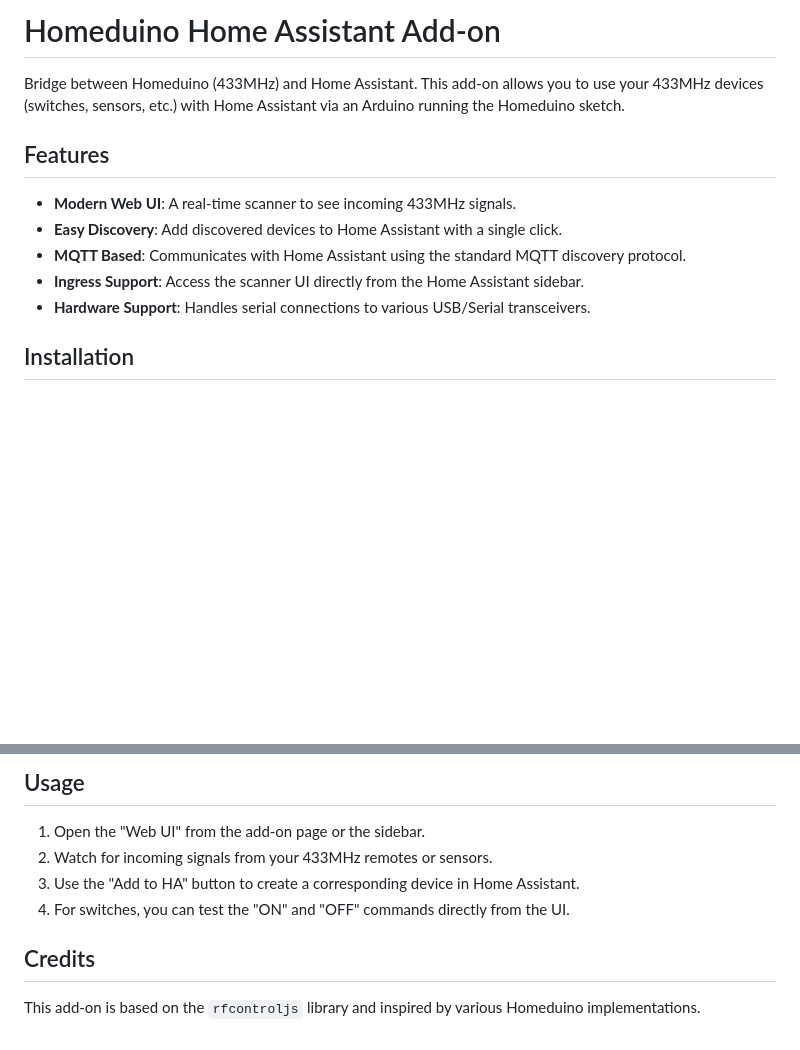
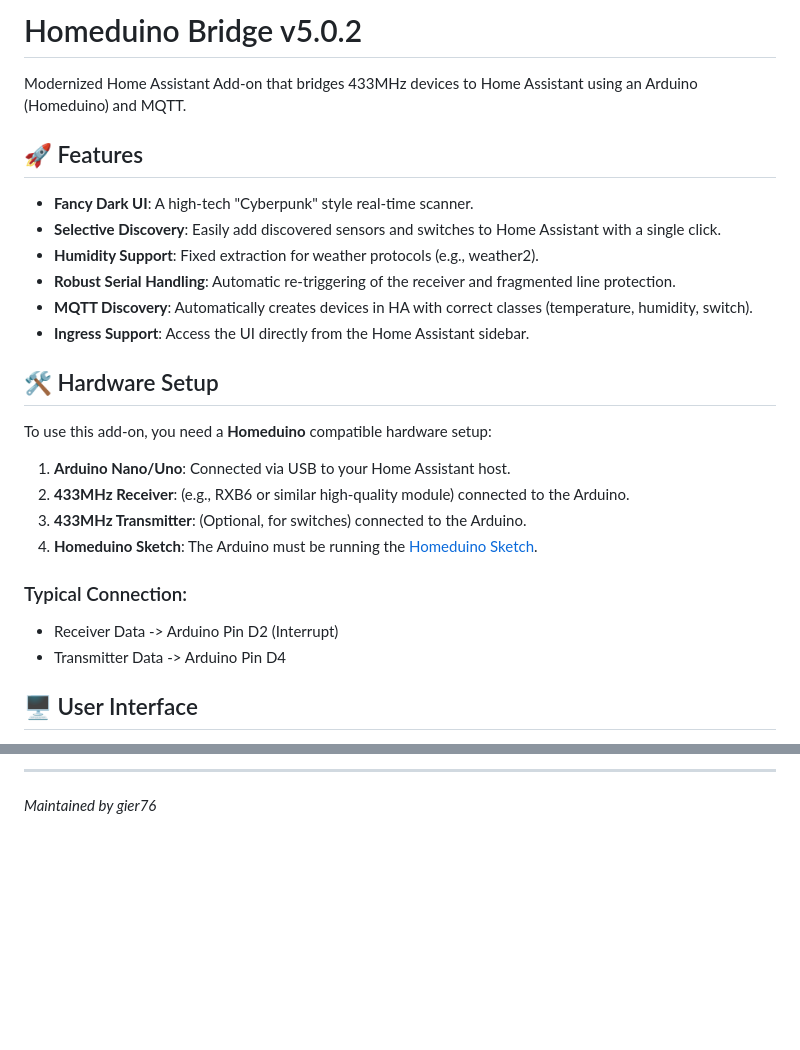
Before and after one commit to gier76/homeduino-ha-addon, a Markdown page: README.md, 2 parts joined by grey strips. Rendered like a GitHub page; blank space fills up the shorter version.

```diff
--- a/README.md
+++ b/README.md
@@ -1,13 +1,28 @@
-# Homeduino Home Assistant Add-on
+# Homeduino Bridge v5.0.2
 
-Bridge between Homeduino (433MHz) and Home Assistant. This add-on allows you to use your 433MHz devices (switches, sensors, etc.) with Home Assistant via an Arduino running the Homeduino sketch.
+Modernized Home Assistant Add-on that bridges 433MHz devices to Home Assistant using an Arduino (Homeduino) and MQTT.
 
-## Features
+## 🚀 Features
 
-- **Modern Web UI**: A real-time scanner to see incoming 433MHz signals.
-- **Easy Discovery**: Add discovered devices to Home Assistant with a single click.
-- **MQTT Based**: Communicates with Home Assistant using the standard MQTT discovery protocol.
-- **Ingress Support**: Access the scanner UI directly from the Home Assistant sidebar.
-- **Hardware Support**: Handles serial connections to various USB/Serial transceivers.
+- **Fancy Dark UI**: A high-tech "Cyberpunk" style real-time scanner.
+- **Selective Discovery**: Easily add discovered sensors and switches to Home Assistant with a single click.
+- **Humidity Support**: Fixed extraction for weather protocols (e.g., weather2).
+- **Robust Serial Handling**: Automatic re-triggering of the receiver and fragmented line protection.
+- **MQTT Discovery**: Automatically creates devices in HA with correct classes (temperature, humidity, switch).
+- **Ingress Support**: Access the UI directly from the Home Assistant sidebar.
 
-## Installation
+## 🛠 Hardware Setup
+
+To use this add-on, you need a **Homeduino** compatible hardware setup:
+
+1. **Arduino Nano/Uno**: Connected via USB to your Home Assistant host.
+2. **433MHz Receiver**: (e.g., RXB6 or similar high-quality module) connected to the Arduino.
+3. **433MHz Transmitter**: (Optional, for switches) connected to the Arduino.
+4. **Homeduino Sketch**: The Arduino must be running the [Homeduino Sketch](https://github.com/pimatic/homeduino).
+
+### Typical Connection:
+- Receiver Data -> Arduino Pin D2 (Interrupt)
+- Transmitter Data -> Arduino Pin D4
+
+## 🖥 User Interface
+
@@ -39,11 +63,3 @@ If you are using the official Mosquitto broker add-on, the default settings shou
 
-## Usage
-
-1. Open the "Web UI" from the add-on page or the sidebar.
-2. Watch for incoming signals from your 433MHz remotes or sensors.
-3. Use the "Add to HA" button to create a corresponding device in Home Assistant.
-4. For switches, you can test the "ON" and "OFF" commands directly from the UI.
-
-## Credits
-
-This add-on is based on the `rfcontroljs` library and inspired by various Homeduino implementations.
+---
+*Maintained by gier76*
```
Also changed, not shown: other parts of README.md (+26 -17 lines), screenshots/gui_overview.png (added), screenshots/ha_mqtt_devices.png (added), 1 other file.
